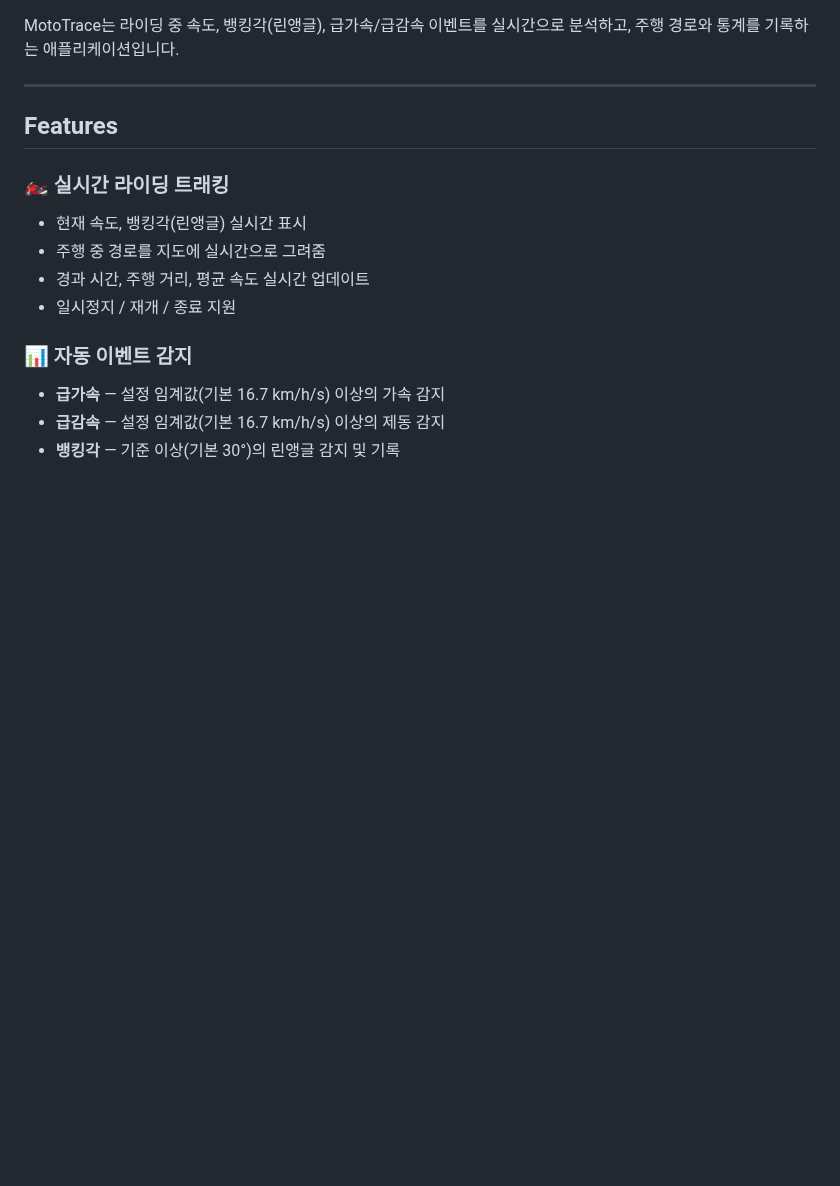
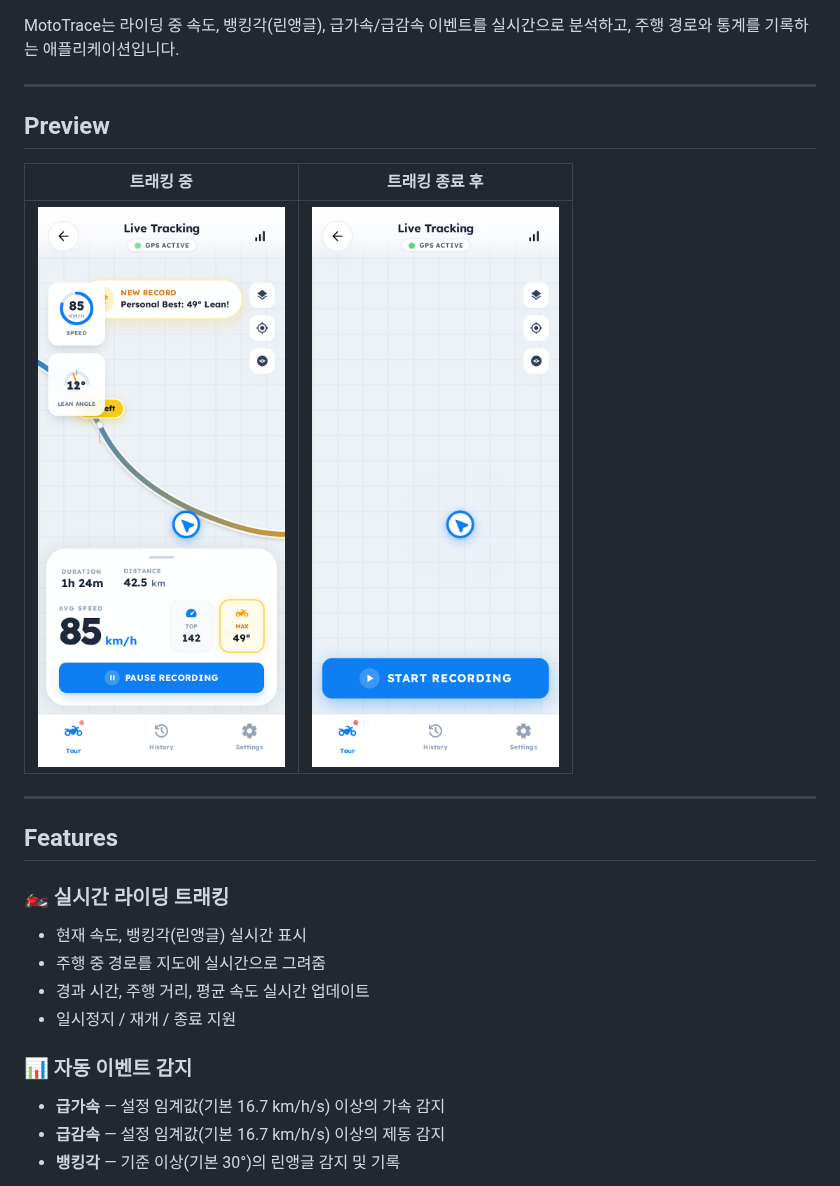
Before and after one commit to Sunwoong-ii/MotoTrace, a Markdown page: README.md, the part around one of its changes. GitHub-like rendering; pictures changed too: docs/tracking-active.png (added), docs/tracking-finished.png (added); blank space fills up the shorter version.

Commit message:
docs: README에 스크린샷 추가
- 트래킹 중/종료 후 화면 이미지를 docs/로 이동 (영문 파일명)
- README에 Preview 섹션 및 로고 추가

Co-Authored-By: Claude Fable 5 <noreply@anthropic.com>

```diff
--- a/README.md
+++ b/README.md
@@ -3,6 +5,14 @@
 > 오토바이 라이더를 위한 실시간 라이딩 트래킹 iOS 앱
 
 MotoTrace는 라이딩 중 속도, 뱅킹각(린앵글), 급가속/급감속 이벤트를 실시간으로 분석하고, 주행 경로와 통계를 기록하는 애플리케이션입니다.
+
+---
+
+## Preview
+
+| 트래킹 중 | 트래킹 종료 후 |
+|:---:|:---:|
+| <img src="docs/tracking-active.png" width="300" alt="트래킹 중 화면 — 속도·린앵글 게이지와 실시간 경로"> | <img src="docs/tracking-finished.png" width="300" alt="트래킹 종료 후 화면 — 기록 시작 대기 상태"> |
 
 ---
 
```
Also changed, not shown: other parts of README.md (+2 -0 lines), 1 other file.
